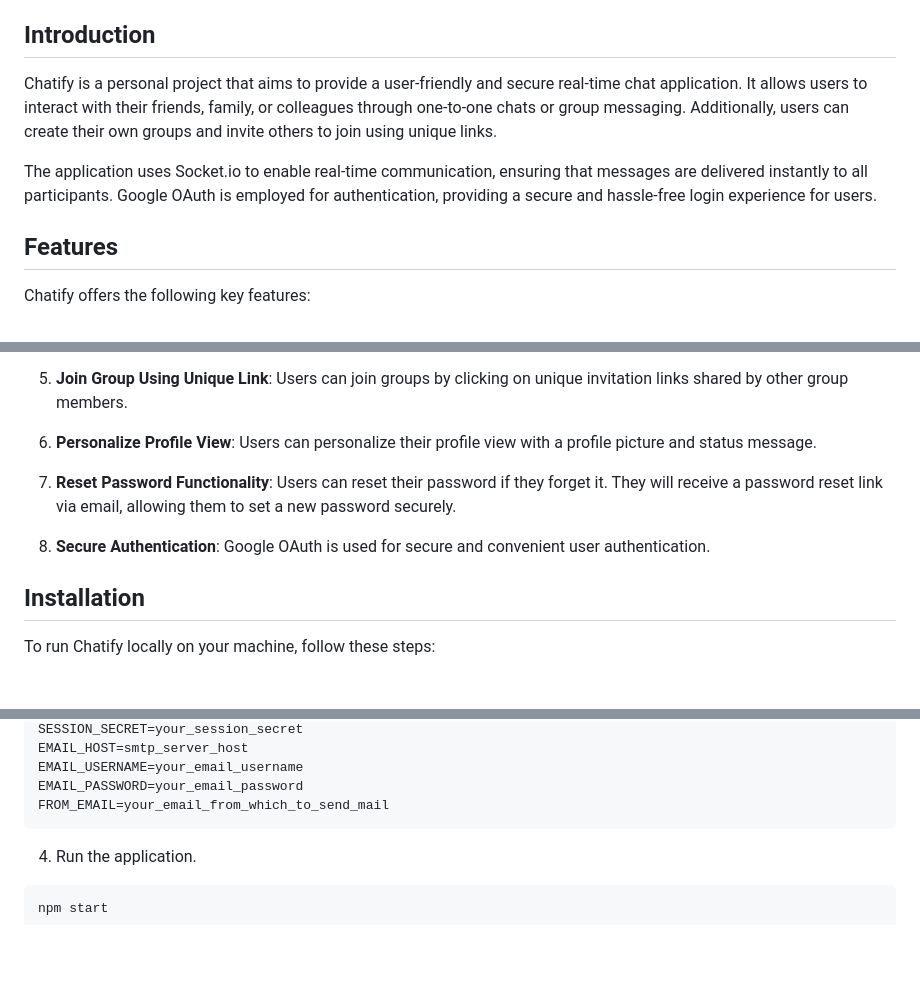
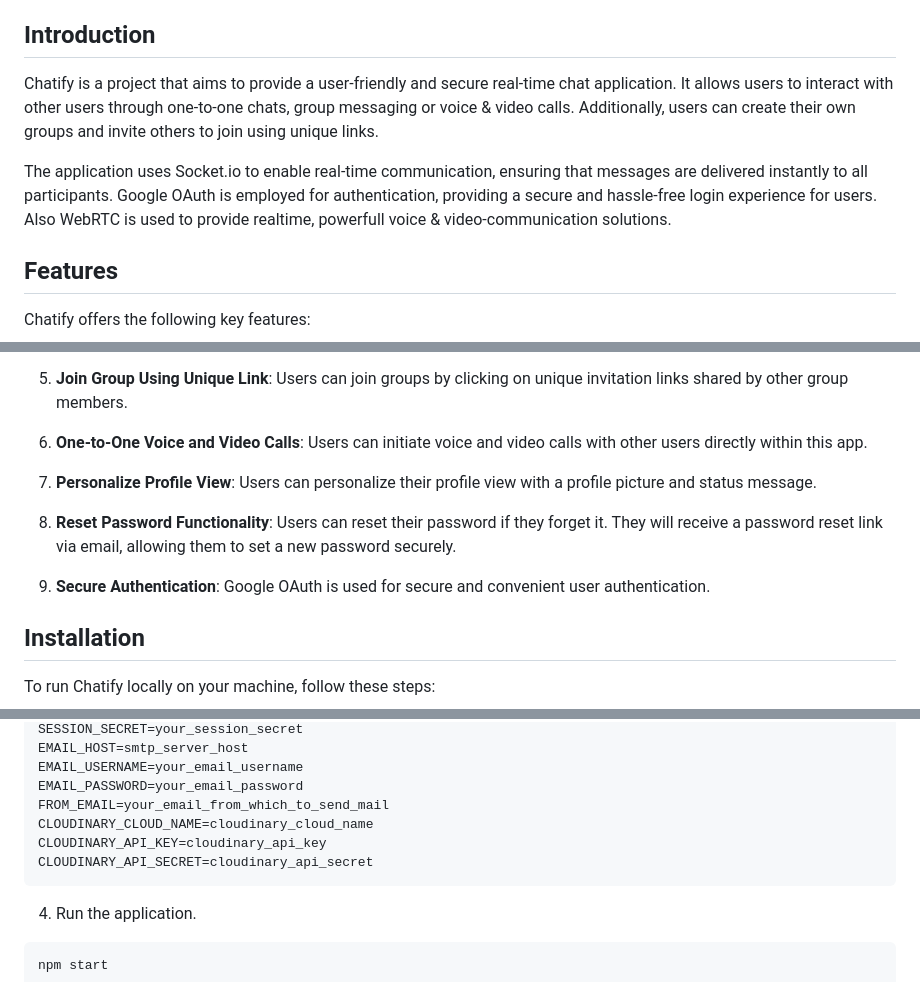
Before and after one commit to Rajdip789/Chat-app, a Markdown page: README.md, 3 parts joined by grey strips. Drawn GitHub-style; blank space fills up the shorter version.

````diff
--- a/README.md
+++ b/README.md
@@ -11,9 +11,9 @@ Chatify is a real-time chat application built using NodeJS and Socket.io. It all
 
 ## Introduction
 
-Chatify is a personal project that aims to provide a user-friendly and secure real-time chat application. It allows users to interact with their friends, family, or colleagues through one-to-one chats or group messaging. Additionally, users can create their own groups and invite others to join using unique links.
+Chatify is a project that aims to provide a user-friendly and secure real-time chat application. It allows users to interact with other users through one-to-one chats, group messaging or voice & video calls. Additionally, users can create their own groups and invite others to join using unique links.
 
-The application uses Socket.io to enable real-time communication, ensuring that messages are delivered instantly to all participants. Google OAuth is employed for authentication, providing a secure and hassle-free login experience for users.
+The application uses Socket.io to enable real-time communication, ensuring that messages are delivered instantly to all participants. Google OAuth is employed for authentication, providing a secure and hassle-free login experience for users. Also WebRTC is used to provide realtime, powerfull voice & video-communication solutions.
 
 ## Features
 
@@ -29,11 +29,13 @@ Chatify offers the following key features:
 
 5. **Join Group Using Unique Link**: Users can join groups by clicking on unique invitation links shared by other group members.
 
-6. **Personalize Profile View**: Users can personalize their profile view with a profile picture and status message.
+6. **One-to-One Voice and Video Calls**: Users can initiate voice and video calls with other users directly within this app.
 
-7. **Reset Password Functionality**: Users can reset their password if they forget it. They will receive a password reset link via email, allowing them to set a new password securely.
+7. **Personalize Profile View**: Users can personalize their profile view with a profile picture and status message.
 
-8. **Secure Authentication**: Google OAuth is used for secure and convenient user authentication.
+8. **Reset Password Functionality**: Users can reset their password if they forget it. They will receive a password reset link via email, allowing them to set a new password securely.
+
+9. **Secure Authentication**: Google OAuth is used for secure and convenient user authentication.
 
 ## Installation
 
@@ -65,6 +67,9 @@ EMAIL_HOST=smtp_server_host
 EMAIL_USERNAME=your_email_username
 EMAIL_PASSWORD=your_email_password
 FROM_EMAIL=your_email_from_which_to_send_mail
+CLOUDINARY_CLOUD_NAME=cloudinary_cloud_name
+CLOUDINARY_API_KEY=cloudinary_api_key
+CLOUDINARY_API_SECRET=cloudinary_api_secret
 ```
 
 4. Run the application.
````
Also changed, not shown: other parts of README.md (+1 -0 lines).
